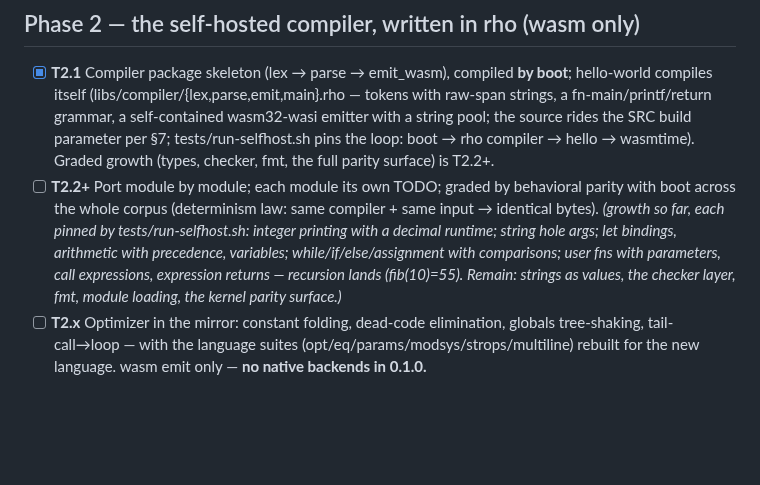
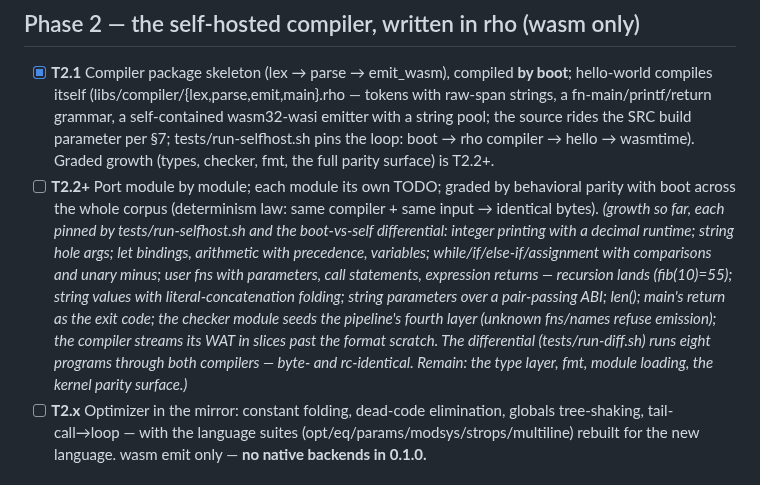
Before and after one commit to ningh-o/rho, a Markdown page: TODO.md, the part around the change. GitHub-like rendering; blank space fills up the shorter version.

Commit message:
docs: TODO growth note — the self-hosted subset and the eight-program differential state

```diff
--- a/TODO.md
+++ b/TODO.md
@@ -184,13 +184,20 @@ section — no placeholder stages. boot is the reference compiler.
 - [ ] **T2.2+** Port module by module; each module its own TODO; graded
       by behavioral parity with boot across the whole corpus
       (determinism law: same compiler + same input → identical bytes).
-      *(growth so far, each pinned by tests/run-selfhost.sh: integer
-      printing with a decimal runtime; string hole args; let bindings,
-      arithmetic with precedence, variables; while/if/else/assignment
-      with comparisons; user fns with parameters, call expressions,
-      expression returns — recursion lands (fib(10)=55). Remain:
-      strings as values, the checker layer, fmt, module loading,
-      the kernel parity surface.)*
+      *(growth so far, each pinned by tests/run-selfhost.sh and the
+      boot-vs-self differential: integer printing with a decimal
+      runtime; string hole args; let bindings, arithmetic with
+      precedence, variables; while/if/else-if/assignment with
+      comparisons and unary minus; user fns with parameters, call
+      statements, expression returns — recursion lands (fib(10)=55);
+      string values with literal-concatenation folding; string
+      parameters over a pair-passing ABI; len(); main's return as the
+      exit code; the checker module seeds the pipeline's fourth layer
+      (unknown fns/names refuse emission); the compiler streams its
+      WAT in slices past the format scratch. The differential
+      (tests/run-diff.sh) runs eight programs through both compilers —
+      byte- and rc-identical. Remain: the type layer, fmt, module
+      loading, the kernel parity surface.)*
 - [ ] **T2.x** Optimizer in the mirror: constant folding, dead-code
       elimination, globals tree-shaking, tail-call→loop — with the
       language suites (opt/eq/params/modsys/strops/multiline) rebuilt
```
